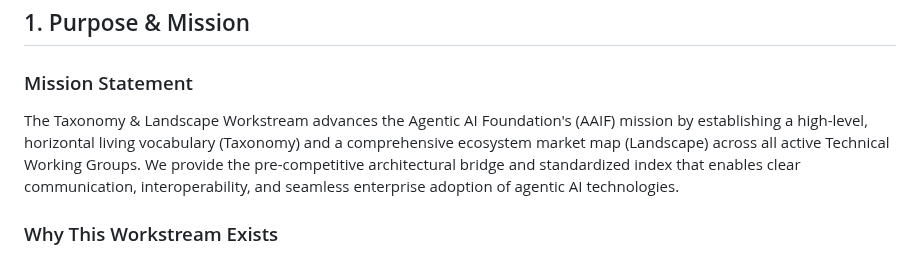
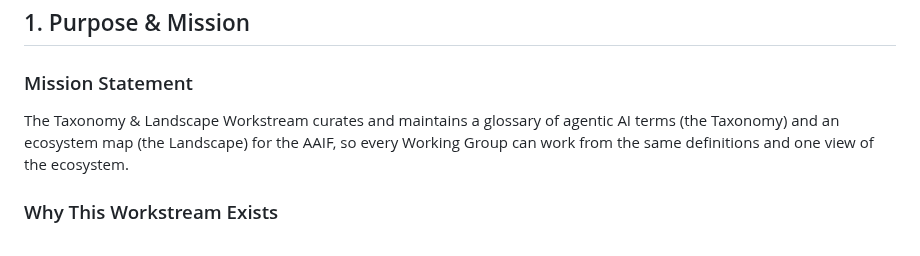
Before and after one commit to aaif/ws-taxonomy-landscape, a Markdown page: charter/charter.md, the part around the change. Drawn GitHub-style.

Commit message:
Update charter/charter.md - updated mission statement
suggested by @malbasic based on the following reasons:

Why? Current mission:

Claims outcomes outside our scope e.g. "enables...interoperability".
PRomises results we don't control e.g. "seamless enterprise adoption".
De-duplicate with "Why This Workstream Exists"
"pre-competitive architectural bridge" & friends feels a bit like marketing jargon

Co-authored-by: Gala <malbasicgala@gmail.com>

```diff
--- a/charter/charter.md
+++ b/charter/charter.md
@@ -9,7 +9,7 @@
 ## 1. Purpose & Mission
 
 ### Mission Statement
-The Taxonomy & Landscape Workstream advances the Agentic AI Foundation's (AAIF) mission by establishing a high-level, horizontal living vocabulary (Taxonomy) and a comprehensive ecosystem market map (Landscape) across all active Technical Working Groups. We provide the pre-competitive architectural bridge and standardized index that enables clear communication, interoperability, and seamless enterprise adoption of agentic AI technologies.
+The Taxonomy & Landscape Workstream curates and maintains a glossary of agentic AI terms (the Taxonomy) and an ecosystem map (the Landscape) for the AAIF, so every Working Group can work from the same definitions and one view of the ecosystem.
 
 ### Why This Workstream Exists
 1. **Eliminating Siloed Terminology:** Working Groups (WGs) operate in specialized domains. Without a shared taxonomy, conflicting definitions (e.g., differing interpretations of *Agent*, *Attestation*, or *Autonomy*) create friction and integration complexity.
```
